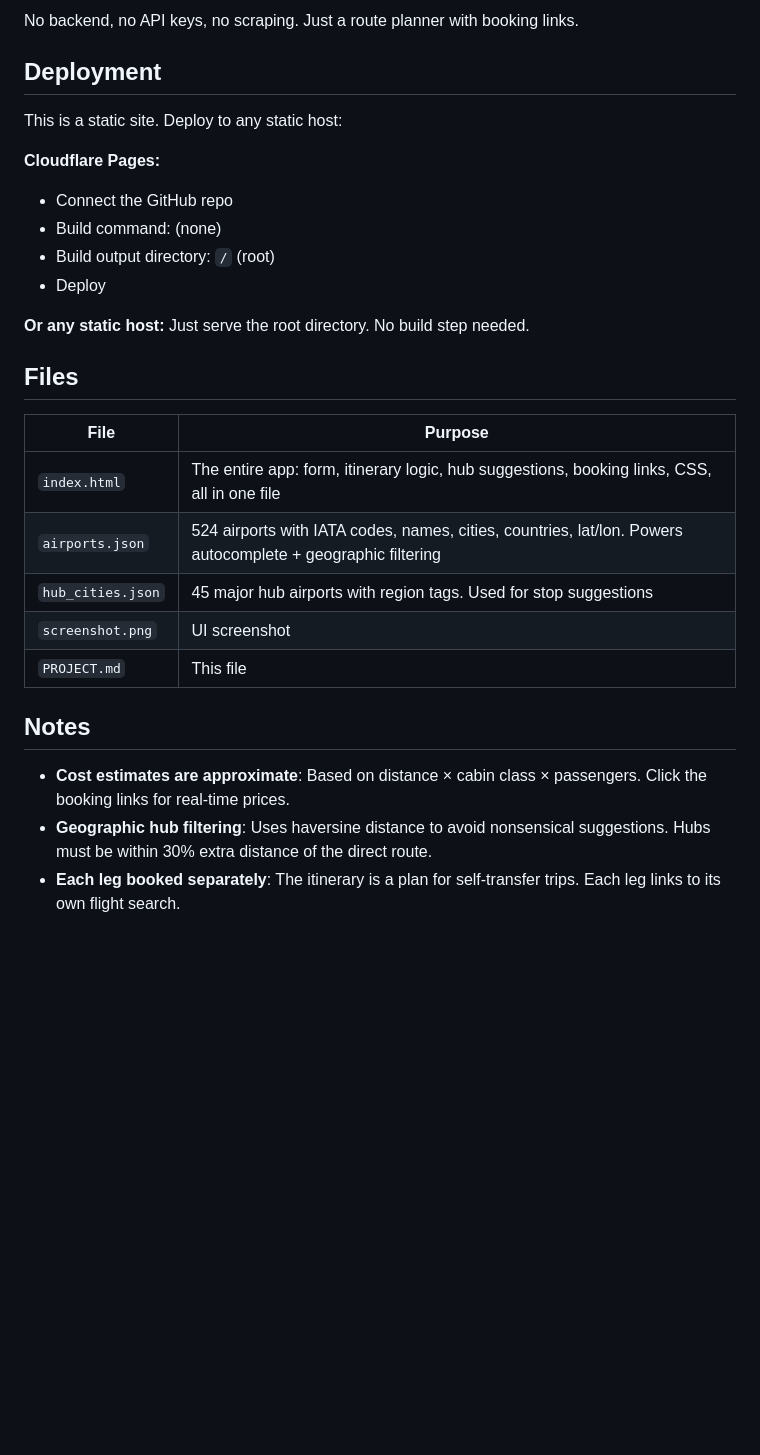
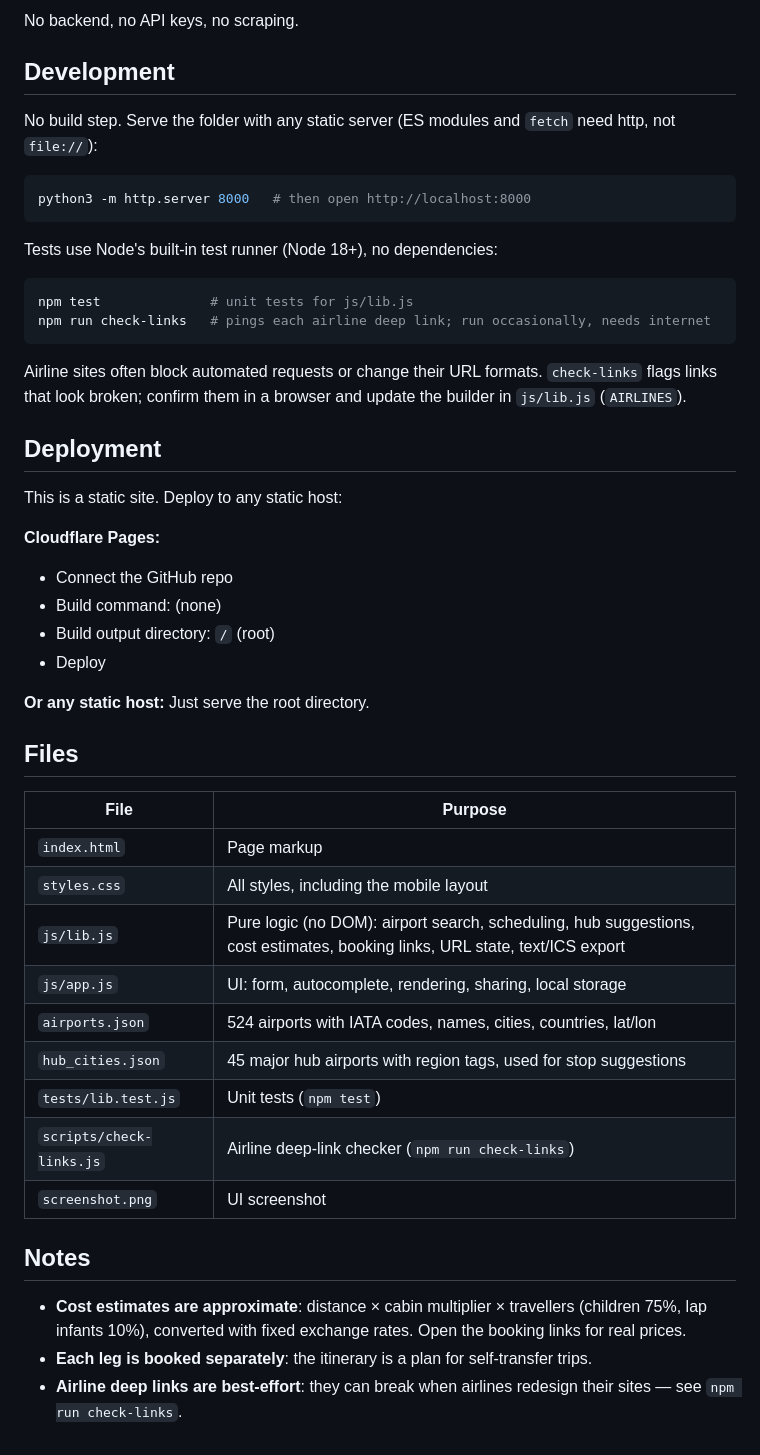
Before and after one commit to ArefAbdala/City-Juggler, a Markdown page: PROJECT.md, the part around one of its changes. Drawn GitHub-style; blank space fills up the shorter version.

````diff
--- a/PROJECT.md
+++ b/PROJECT.md
@@ -30,5 +35,22 @@ Everything runs in the browser:
 
-No backend, no API keys, no scraping. Just a route planner with booking links.
+No backend, no API keys, no scraping.
+
+## Development
+
+No build step. Serve the folder with any static server (ES modules and `fetch` need http, not `file://`):
+
+```sh
+python3 -m http.server 8000   # then open http://localhost:8000
+```
+
+Tests use Node's built-in test runner (Node 18+), no dependencies:
+
+```sh
+npm test              # unit tests for js/lib.js
+npm run check-links   # pings each airline deep link; run occasionally, needs internet
+```
+
+Airline sites often block automated requests or change their URL formats. `check-links` flags links that look broken; confirm them in a browser and update the builder in `js/lib.js` (`AIRLINES`).
 
 ## Deployment
 
@@ -40,20 +62,24 @@ This is a static site. Deploy to any static host:
 - Build output directory: `/` (root)
 - Deploy
 
-**Or any static host:** Just serve the root directory. No build step needed.
+**Or any static host:** Just serve the root directory.
 
 ## Files
 
 | File | Purpose |
 |---|---|
-| `index.html` | The entire app: form, itinerary logic, hub suggestions, booking links, CSS, all in one file |
-| `airports.json` | 524 airports with IATA codes, names, cities, countries, lat/lon. Powers autocomplete + geographic filtering |
-| `hub_cities.json` | 45 major hub airports with region tags. Used for stop suggestions |
+| `index.html` | Page markup |
+| `styles.css` | All styles, including the mobile layout |
+| `js/lib.js` | Pure logic (no DOM): airport search, scheduling, hub suggestions, cost estimates, booking links, URL state, text/ICS export |
+| `js/app.js` | UI: form, autocomplete, rendering, sharing, local storage |
+| `airports.json` | 524 airports with IATA codes, names, cities, countries, lat/lon |
+| `hub_cities.json` | 45 major hub airports with region tags, used for stop suggestions |
+| `tests/lib.test.js` | Unit tests (`npm test`) |
+| `scripts/check-links.js` | Airline deep-link checker (`npm run check-links`) |
 | `screenshot.png` | UI screenshot |
-| `PROJECT.md` | This file |
 
 ## Notes
 
-- **Cost estimates are approximate**: Based on distance × cabin class × passengers. Click the booking links for real-time prices.
-- **Geographic hub filtering**: Uses haversine distance to avoid nonsensical suggestions. Hubs must be within 30% extra distance of the direct route.
-- **Each leg booked separately**: The itinerary is a plan for self-transfer trips. Each leg links to its own flight search.
+- **Cost estimates are approximate**: distance × cabin multiplier × travellers (children 75%, lap infants 10%), converted with fixed exchange rates. Open the booking links for real prices.
+- **Each leg is booked separately**: the itinerary is a plan for self-transfer trips.
+- **Airline deep links are best-effort**: they can break when airlines redesign their sites — see `npm run check-links`.
````
Also changed, not shown: other parts of PROJECT.md (+20 -15 lines), screenshot.png, 7 other files.
